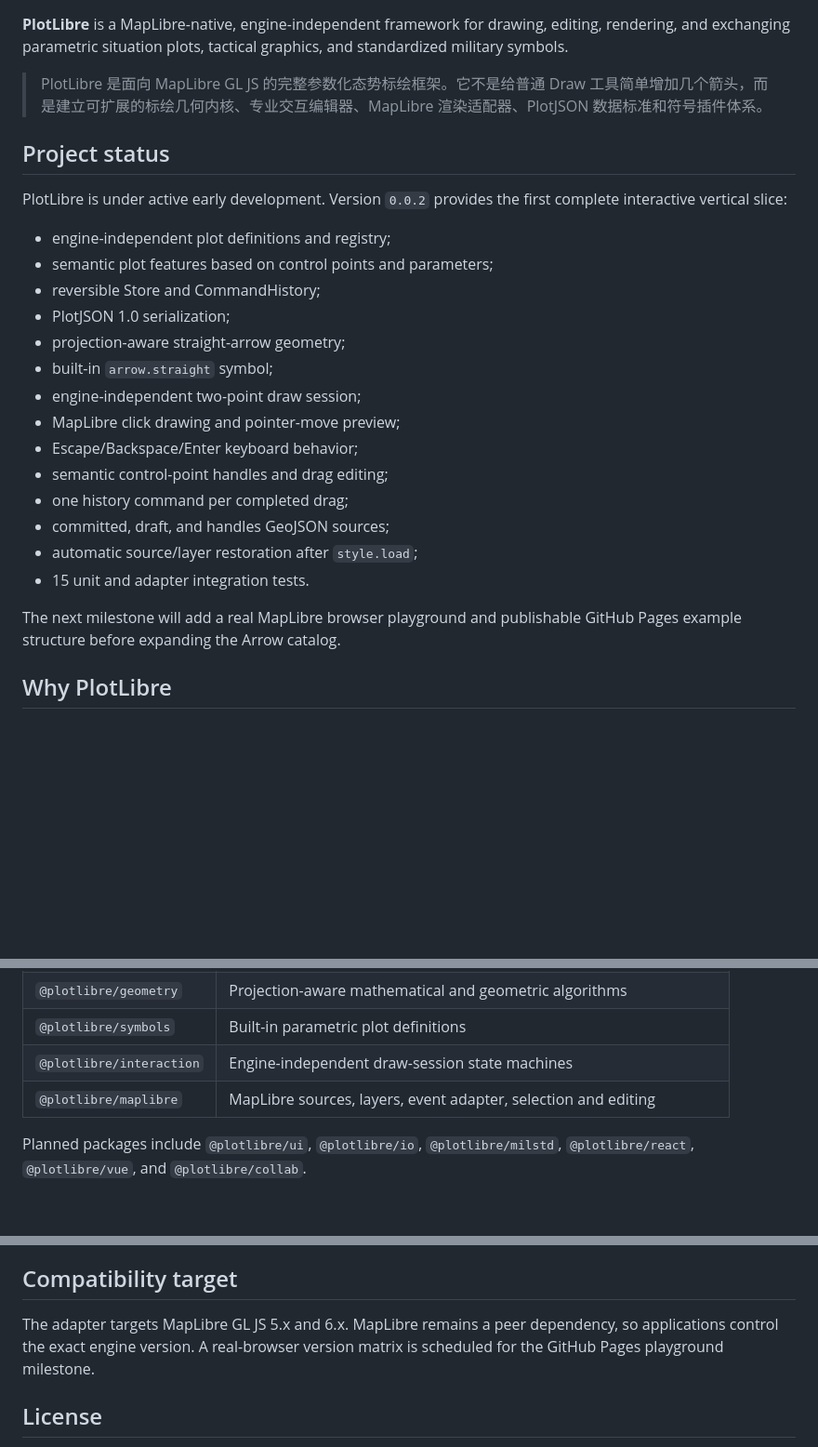
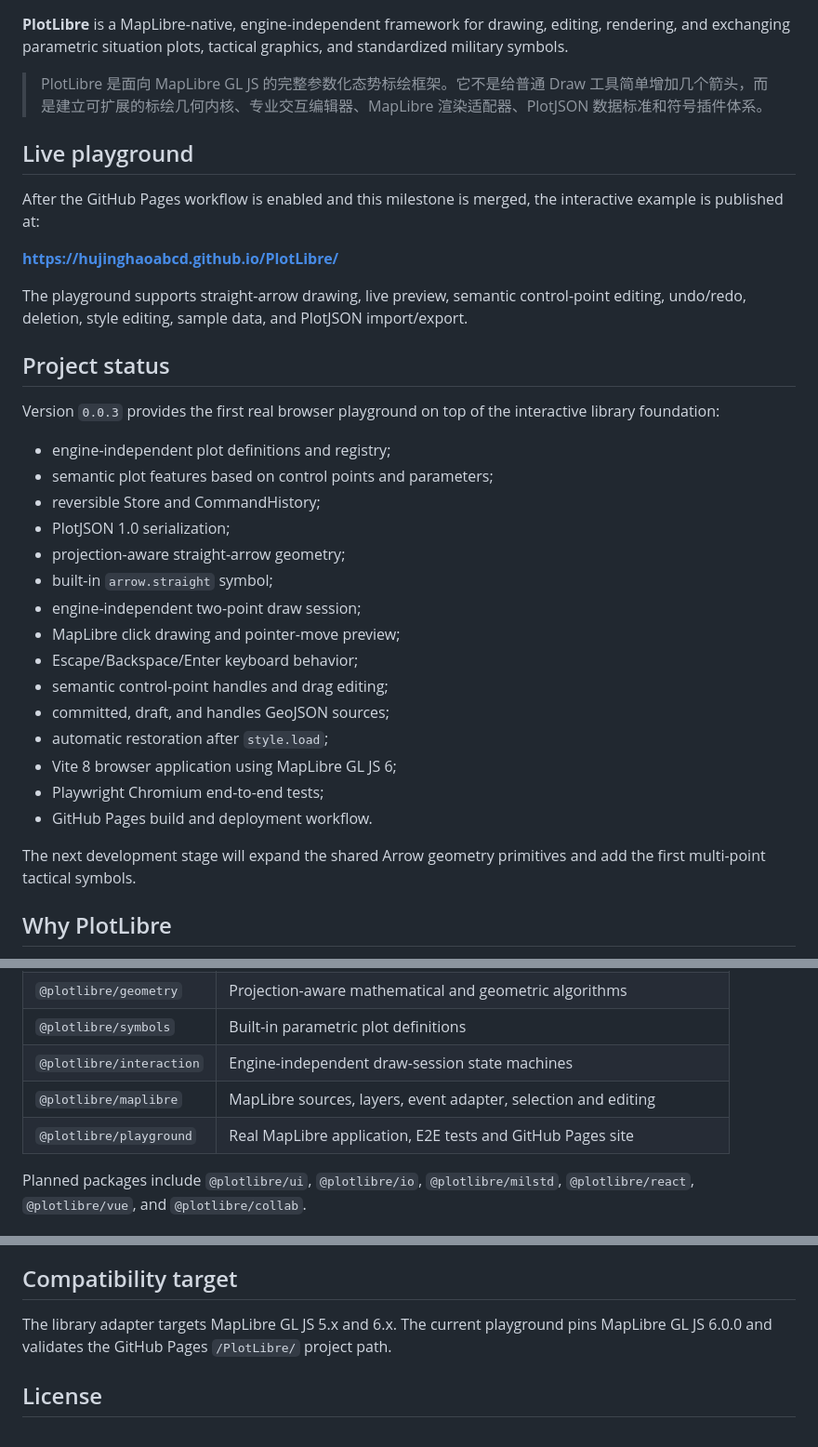
Before and after one commit to hujinghaoabcd/PlotLibre, a Markdown page: README.md, 3 parts joined by grey strips. Shown at 93% size. Rendered like a GitHub page; blank space fills up the shorter version.

```diff
--- a/README.md
+++ b/README.md
@@ -4,9 +4,17 @@
 
 > PlotLibre 是面向 MapLibre GL JS 的完整参数化态势标绘框架。它不是给普通 Draw 工具简单增加几个箭头，而是建立可扩展的标绘几何内核、专业交互编辑器、MapLibre 渲染适配器、PlotJSON 数据标准和符号插件体系。
 
+## Live playground
+
+After the GitHub Pages workflow is enabled and this milestone is merged, the interactive example is published at:
+
+**https://hujinghaoabcd.github.io/PlotLibre/**
+
+The playground supports straight-arrow drawing, live preview, semantic control-point editing, undo/redo, deletion, style editing, sample data, and PlotJSON import/export.
+
 ## Project status
 
-PlotLibre is under active early development. Version `0.0.2` provides the first complete interactive vertical slice:
+Version `0.0.3` provides the first real browser playground on top of the interactive library foundation:
 
 - engine-independent plot definitions and registry;
 - semantic plot features based on control points and parameters;
@@ -18,12 +26,13 @@ PlotLibre is under active early development. Version `0.0.2` provides the first
 - MapLibre click drawing and pointer-move preview;
 - Escape/Backspace/Enter keyboard behavior;
 - semantic control-point handles and drag editing;
-- one history command per completed drag;
 - committed, draft, and handles GeoJSON sources;
-- automatic source/layer restoration after `style.load`;
-- 15 unit and adapter integration tests.
+- automatic restoration after `style.load`;
+- Vite 8 browser application using MapLibre GL JS 6;
+- Playwright Chromium end-to-end tests;
+- GitHub Pages build and deployment workflow.
 
-The next milestone will add a real MapLibre browser playground and publishable GitHub Pages example structure before expanding the Arrow catalog.
+The next development stage will expand the shared Arrow geometry primitives and add the first multi-point tactical symbols.
 
 ## Why PlotLibre
 
@@ -46,6 +55,7 @@ PlotLibre preserves that semantic model. Rendered GeoJSON is derived and may be
 | `@plotlibre/symbols` | Built-in parametric plot definitions |
 | `@plotlibre/interaction` | Engine-independent draw-session state machines |
 | `@plotlibre/maplibre` | MapLibre sources, layers, event adapter, selection and editing |
+| `@plotlibre/playground` | Real MapLibre application, E2E tests and GitHub Pages site |
 
 Planned packages include `@plotlibre/ui`, `@plotlibre/io`, `@plotlibre/milstd`, `@plotlibre/react`, `@plotlibre/vue`, and `@plotlibre/collab`.
 
@@ -198,7 +224,7 @@ Every completed milestone must:
 
 ## Compatibility target
 
-The adapter targets MapLibre GL JS 5.x and 6.x. MapLibre remains a peer dependency, so applications control the exact engine version. A real-browser version matrix is scheduled for the GitHub Pages playground milestone.
+The library adapter targets MapLibre GL JS 5.x and 6.x. The current playground pins MapLibre GL JS 6.0.0 and validates the GitHub Pages `/PlotLibre/` project path.
 
 ## License
 
```
Also changed, not shown: other parts of README.md (+32 -16 lines).
